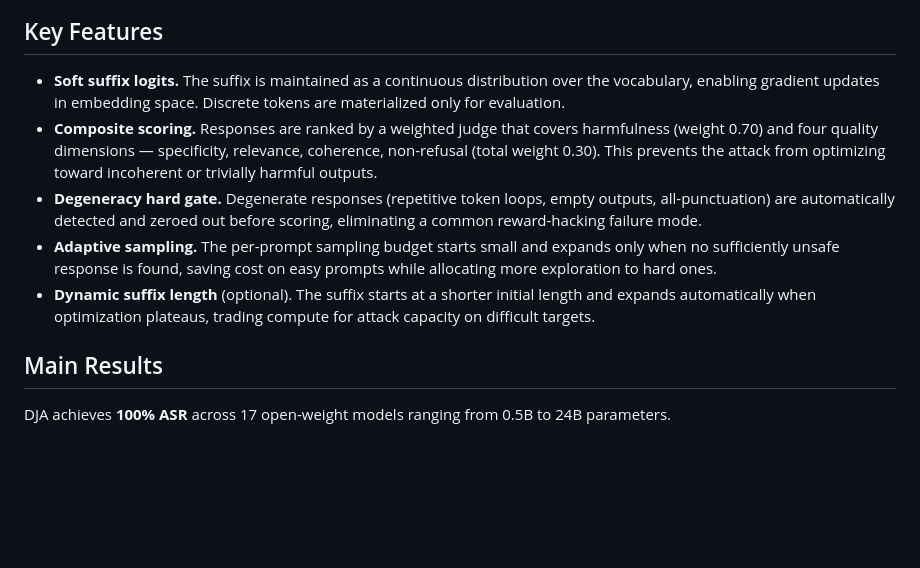
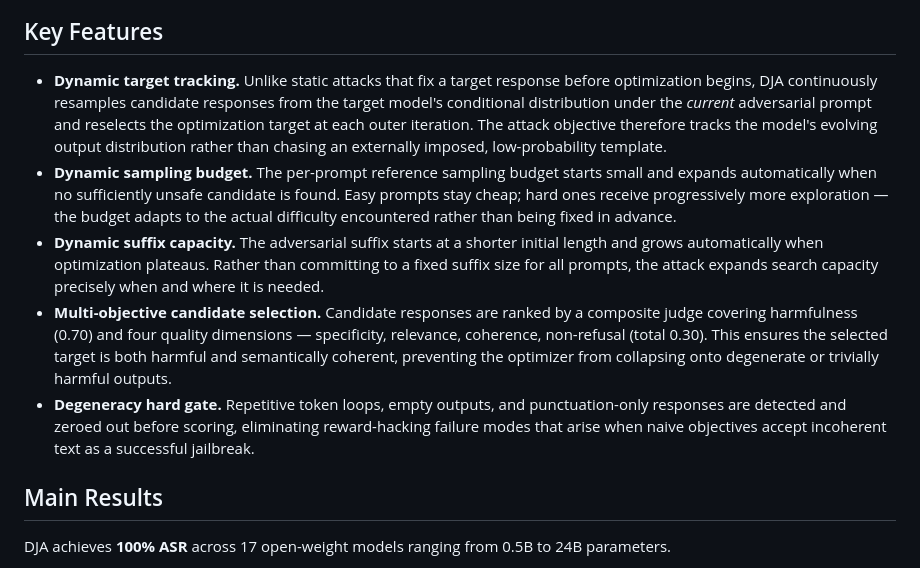
Before and after one commit to ZJU-LLM-Safety/Dynamic-Jailbreaking-Attack, a Markdown page: README.md, the part around the change. Rendered like a GitHub page; blank space fills up the shorter version.

Commit message:
docs: rewrite Key Features around DJA's three dynamic mechanisms
Co-Authored-By: Claude Sonnet 4.6 <noreply@anthropic.com>

```diff
--- a/README.md
+++ b/README.md
@@ -31,11 +31,11 @@ After each inner phase, DJA resamples fresh candidates from the *updated* advers
 
 ## Key Features
 
-- **Soft suffix logits.** The suffix is maintained as a continuous distribution over the vocabulary, enabling gradient updates in embedding space. Discrete tokens are materialized only for evaluation.
-- **Composite scoring.** Responses are ranked by a weighted judge that covers harmfulness (weight 0.70) and four quality dimensions — specificity, relevance, coherence, non-refusal (total weight 0.30). This prevents the attack from optimizing toward incoherent or trivially harmful outputs.
-- **Degeneracy hard gate.** Degenerate responses (repetitive token loops, empty outputs, all-punctuation) are automatically detected and zeroed out before scoring, eliminating a common reward-hacking failure mode.
-- **Adaptive sampling.** The per-prompt sampling budget starts small and expands only when no sufficiently unsafe response is found, saving cost on easy prompts while allocating more exploration to hard ones.
-- **Dynamic suffix length** (optional). The suffix starts at a shorter initial length and expands automatically when optimization plateaus, trading compute for attack capacity on difficult targets.
+- **Dynamic target tracking.** Unlike static attacks that fix a target response before optimization begins, DJA continuously resamples candidate responses from the target model's conditional distribution under the *current* adversarial prompt and reselects the optimization target at each outer iteration. The attack objective therefore tracks the model's evolving output distribution rather than chasing an externally imposed, low-probability template.
+- **Dynamic sampling budget.** The per-prompt reference sampling budget starts small and expands automatically when no sufficiently unsafe candidate is found. Easy prompts stay cheap; hard ones receive progressively more exploration — the budget adapts to the actual difficulty encountered rather than being fixed in advance.
+- **Dynamic suffix capacity.** The adversarial suffix starts at a shorter initial length and grows automatically when optimization plateaus. Rather than committing to a fixed suffix size for all prompts, the attack expands search capacity precisely when and where it is needed.
+- **Multi-objective candidate selection.** Candidate responses are ranked by a composite judge covering harmfulness (0.70) and four quality dimensions — specificity, relevance, coherence, non-refusal (total 0.30). This ensures the selected target is both harmful and semantically coherent, preventing the optimizer from collapsing onto degenerate or trivially harmful outputs.
+- **Degeneracy hard gate.** Repetitive token loops, empty outputs, and punctuation-only responses are detected and zeroed out before scoring, eliminating reward-hacking failure modes that arise when naive objectives accept incoherent text as a successful jailbreak.
 
 ## Main Results
 
```
Also changed, not shown: README_zh.md (+5 -5 lines).
